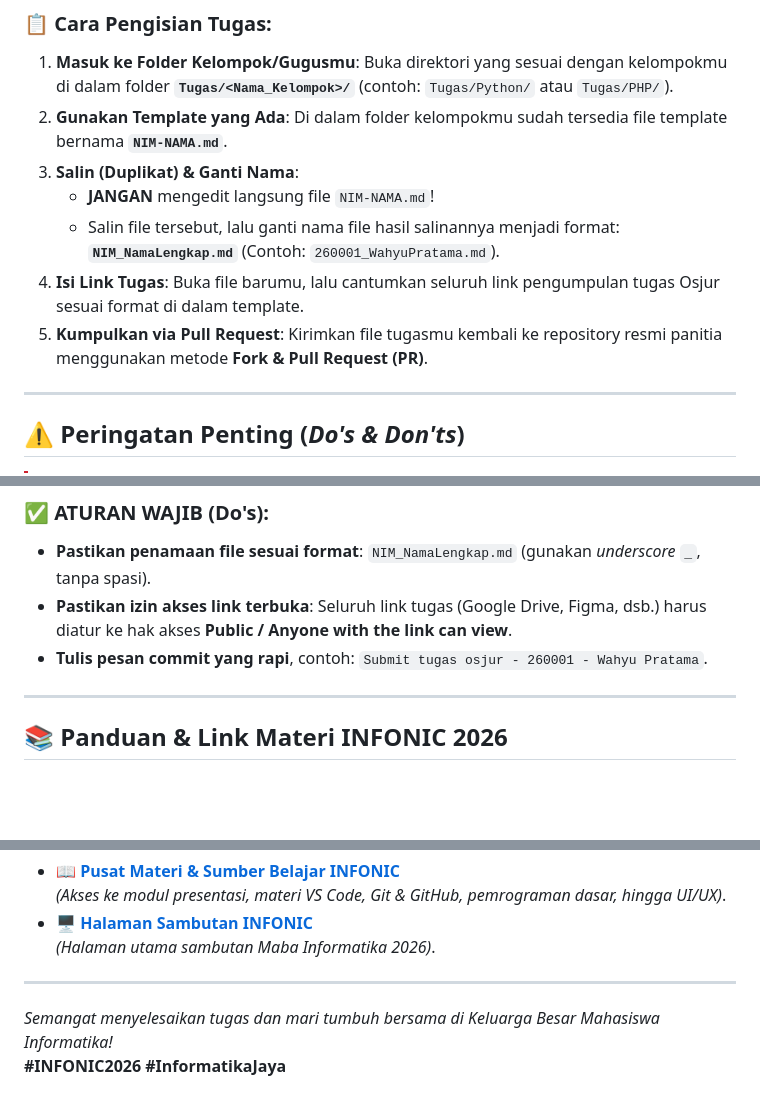
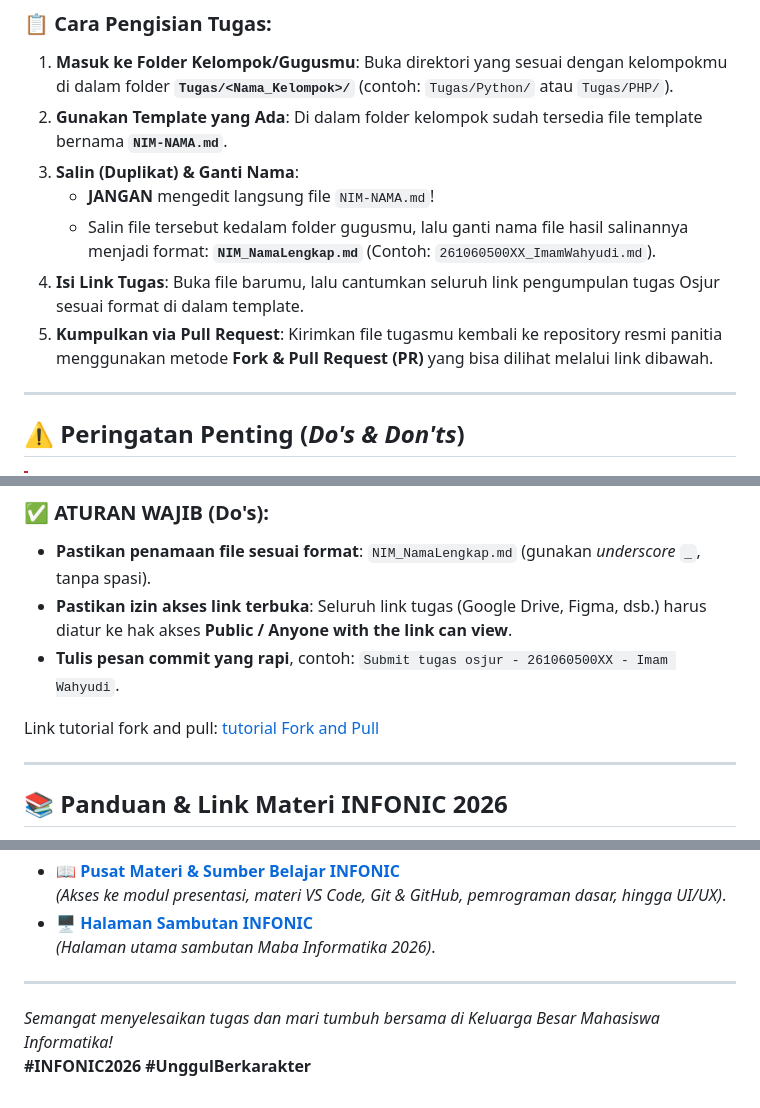
Before and after one commit to ImamWahyudiz/INFONIC_2026, a Markdown page: README.md, 3 parts joined by grey strips. Rendered like a GitHub page; blank space fills up the shorter version.

```diff
--- a/README.md
+++ b/README.md
@@ -13,12 +13,12 @@ Setiap mahasiswa baru wajib mengumpulkan **link-link tugas** (seperti link Googl
 
 ### 📋 Cara Pengisian Tugas:
 1. **Masuk ke Folder Kelompok/Gugusmu**: Buka direktori yang sesuai dengan kelompokmu di dalam folder **`Tugas/<Nama_Kelompok>/`** (contoh: `Tugas/Python/` atau `Tugas/PHP/`).
-2. **Gunakan Template yang Ada**: Di dalam folder kelompokmu sudah tersedia file template bernama **`NIM-NAMA.md`**.
+2. **Gunakan Template yang Ada**: Di dalam folder kelompok sudah tersedia file template bernama **`NIM-NAMA.md`**.
 3. **Salin (Duplikat) & Ganti Nama**:
    - **JANGAN** mengedit langsung file `NIM-NAMA.md`!
-   - Salin file tersebut, lalu ganti nama file hasil salinannya menjadi format: **`NIM_NamaLengkap.md`** (Contoh: `260001_WahyuPratama.md`).
+   - Salin file tersebut kedalam folder gugusmu, lalu ganti nama file hasil salinannya menjadi format: **`NIM_NamaLengkap.md`** (Contoh: `261060500XX_ImamWahyudi.md`).
 4. **Isi Link Tugas**: Buka file barumu, lalu cantumkan seluruh link pengumpulan tugas Osjur sesuai format di dalam template.
-5. **Kumpulkan via Pull Request**: Kirimkan file tugasmu kembali ke repository resmi panitia menggunakan metode **Fork & Pull Request (PR)**.
+5. **Kumpulkan via Pull Request**: Kirimkan file tugasmu kembali ke repository resmi panitia menggunakan metode **Fork & Pull Request (PR)** yang bisa dilihat melalui link dibawah.
 
 ---
 
@@ -39,7 +39,9 @@ Agar proses pengumpulan tugasmu lancar dan tidak kendala teknis:
 ### ✅ ATURAN WAJIB (Do's):
 - **Pastikan penamaan file sesuai format**: `NIM_NamaLengkap.md` (gunakan *underscore* `_`, tanpa spasi).
 - **Pastikan izin akses link terbuka**: Seluruh link tugas (Google Drive, Figma, dsb.) harus diatur ke hak akses **Public / Anyone with the link can view**.
-- **Tulis pesan commit yang rapi**, contoh: `Submit tugas osjur - 260001 - Wahyu Pratama`.
+- **Tulis pesan commit yang rapi**, contoh: `Submit tugas osjur - 261060500XX - Imam Wahyudi`.
+
+Link tutorial fork and pull: [tutorial Fork and Pull](https://gist.github.com/ImamWahyudiz/e3d68cc174b13ec9d397a0ddc1399d27#file-03-tutorial_fork_pr-md)
 
 ---
 
@@ -55,4 +57,4 @@ Berikut adalah daftar referensi lengkap dan panduan teknis yang telah disediakan
 ---
 
 *Semangat menyelesaikan tugas dan mari tumbuh bersama di Keluarga Besar Mahasiswa Informatika!*
-**#INFONIC2026 #InformatikaJaya**
+**#INFONIC2026 #UnggulBerkarakter**
```
